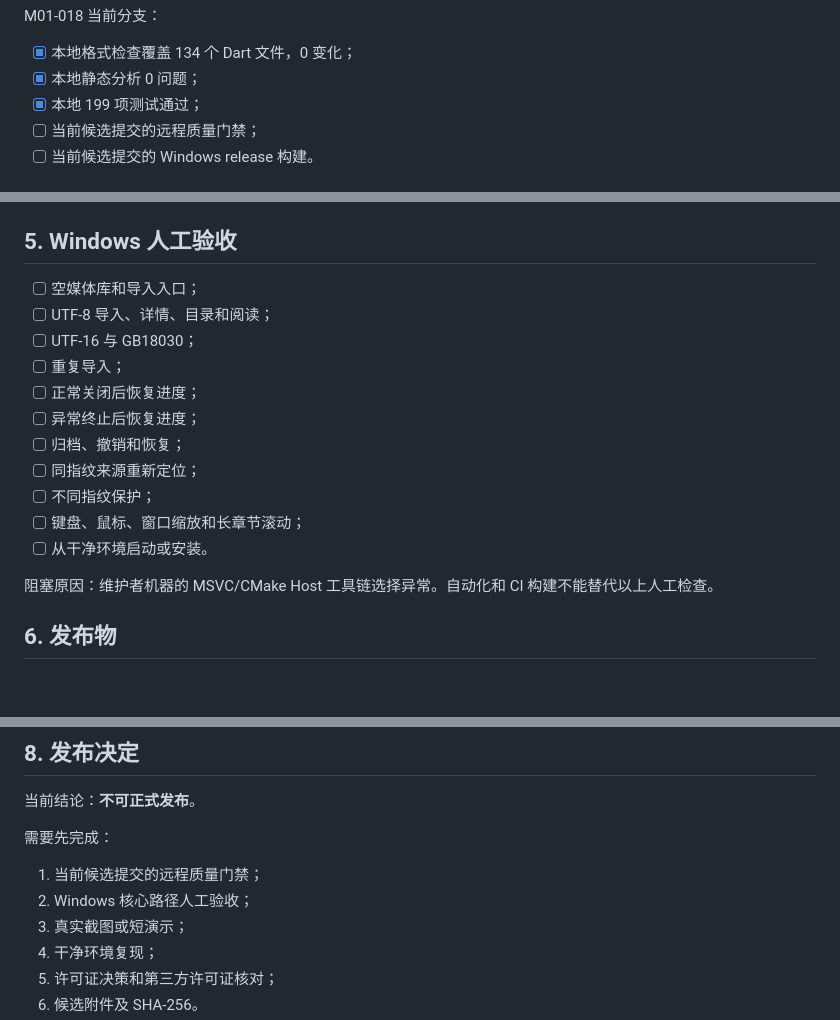
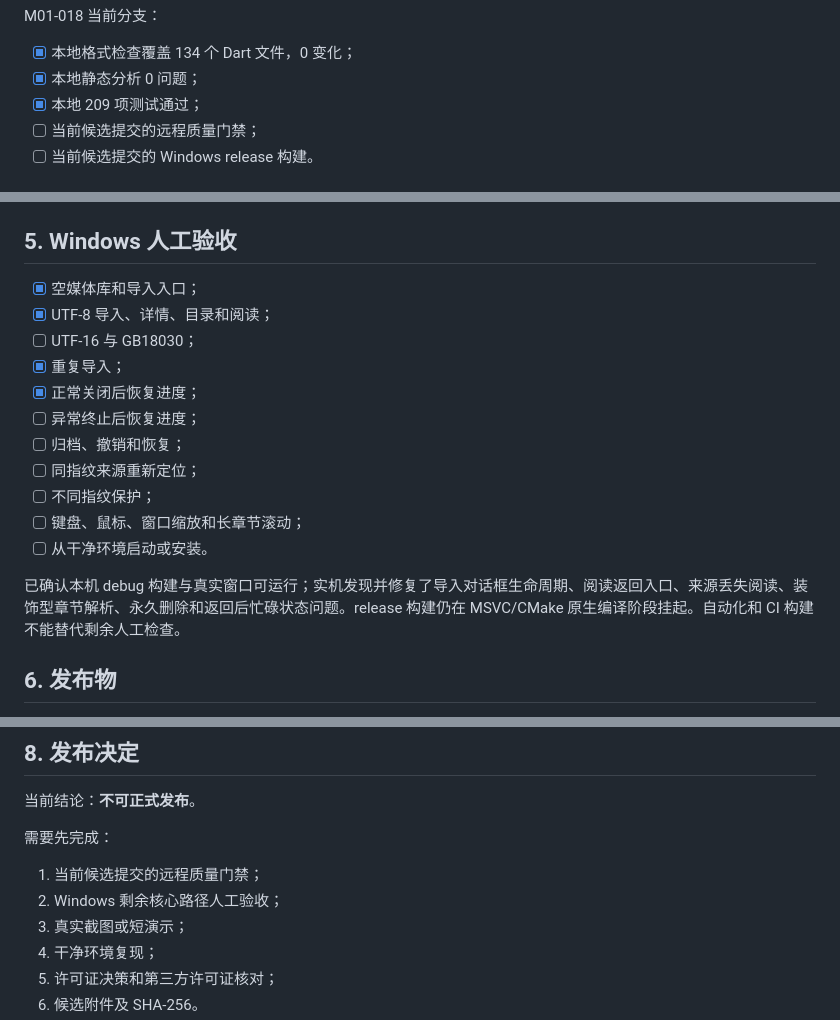
Before and after one commit to siokr/mirascope, a Markdown page: docs/releases/0.1.0-rc.1.md, 3 parts joined by grey strips. Drawn GitHub-style; blank space fills up the shorter version.

```diff
--- a/docs/releases/0.1.0-rc.1.md
+++ b/docs/releases/0.1.0-rc.1.md
@@ -39,7 +39,7 @@ M01-018 当前分支：
 
 - [x] 本地格式检查覆盖 134 个 Dart 文件，0 变化；
 - [x] 本地静态分析 0 问题；
-- [x] 本地 199 项测试通过；
+- [x] 本地 209 项测试通过；
 - [ ] 当前候选提交的远程质量门禁；
 - [ ] 当前候选提交的 Windows release 构建。
 
@@ -55,11 +55,11 @@ M01-018 当前分支：
 
 ## 5. Windows 人工验收
 
-- [ ] 空媒体库和导入入口；
-- [ ] UTF-8 导入、详情、目录和阅读；
+- [x] 空媒体库和导入入口；
+- [x] UTF-8 导入、详情、目录和阅读；
 - [ ] UTF-16 与 GB18030；
-- [ ] 重复导入；
-- [ ] 正常关闭后恢复进度；
+- [x] 重复导入；
+- [x] 正常关闭后恢复进度；
 - [ ] 异常终止后恢复进度；
 - [ ] 归档、撤销和恢复；
 - [ ] 同指纹来源重新定位；
@@ -67,7 +67,7 @@ M01-018 当前分支：
 - [ ] 键盘、鼠标、窗口缩放和长章节滚动；
 - [ ] 从干净环境启动或安装。
 
-阻塞原因：维护者机器的 MSVC/CMake Host 工具链选择异常。自动化和 CI 构建不能替代以上人工检查。
+已确认本机 debug 构建与真实窗口可运行；实机发现并修复了导入对话框生命周期、阅读返回入口、来源丢失阅读、装饰型章节解析、永久删除和返回后忙碌状态问题。release 构建仍在 MSVC/CMake 原生编译阶段挂起。自动化和 CI 构建不能替代剩余人工检查。
 
 ## 6. 发布物
 
@@ -102,7 +102,7 @@ M01-018 当前分支：
 需要先完成：
 
 1. 当前候选提交的远程质量门禁；
-2. Windows 核心路径人工验收；
+2. Windows 剩余核心路径人工验收；
 3. 真实截图或短演示；
 4. 干净环境复现；
 5. 许可证决策和第三方许可证核对；
```
Also changed, not shown: docs/mvp-task-list.md (+8 -7 lines).
